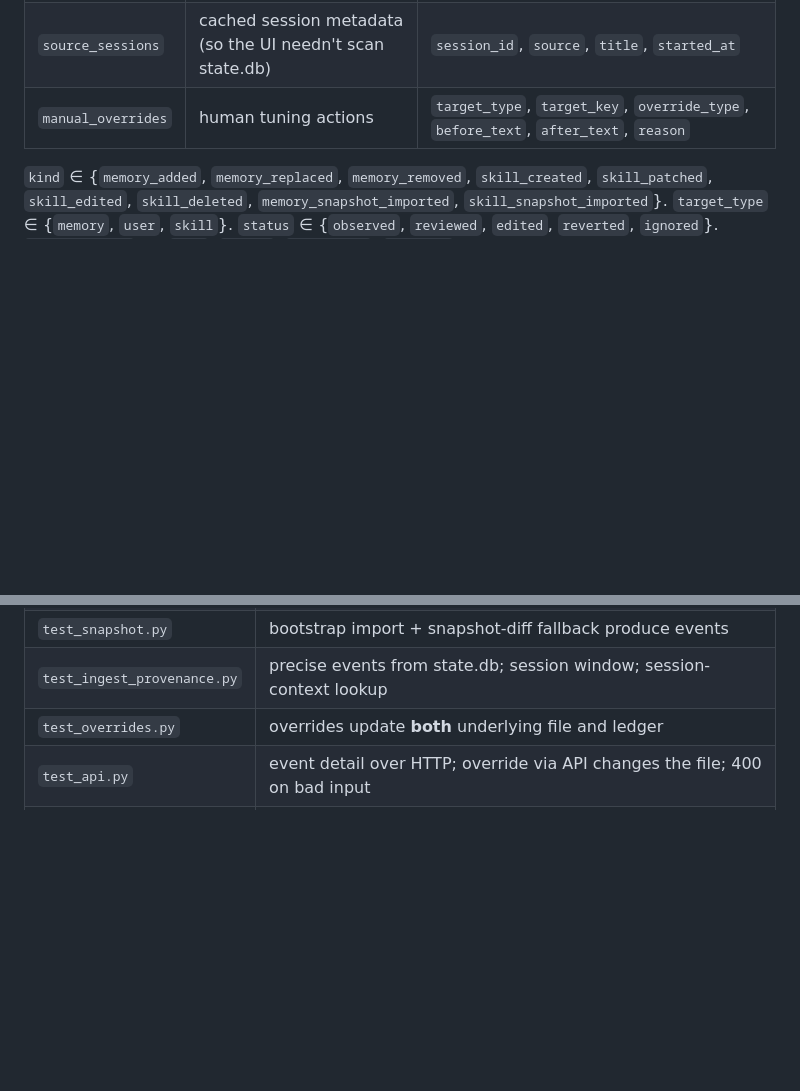
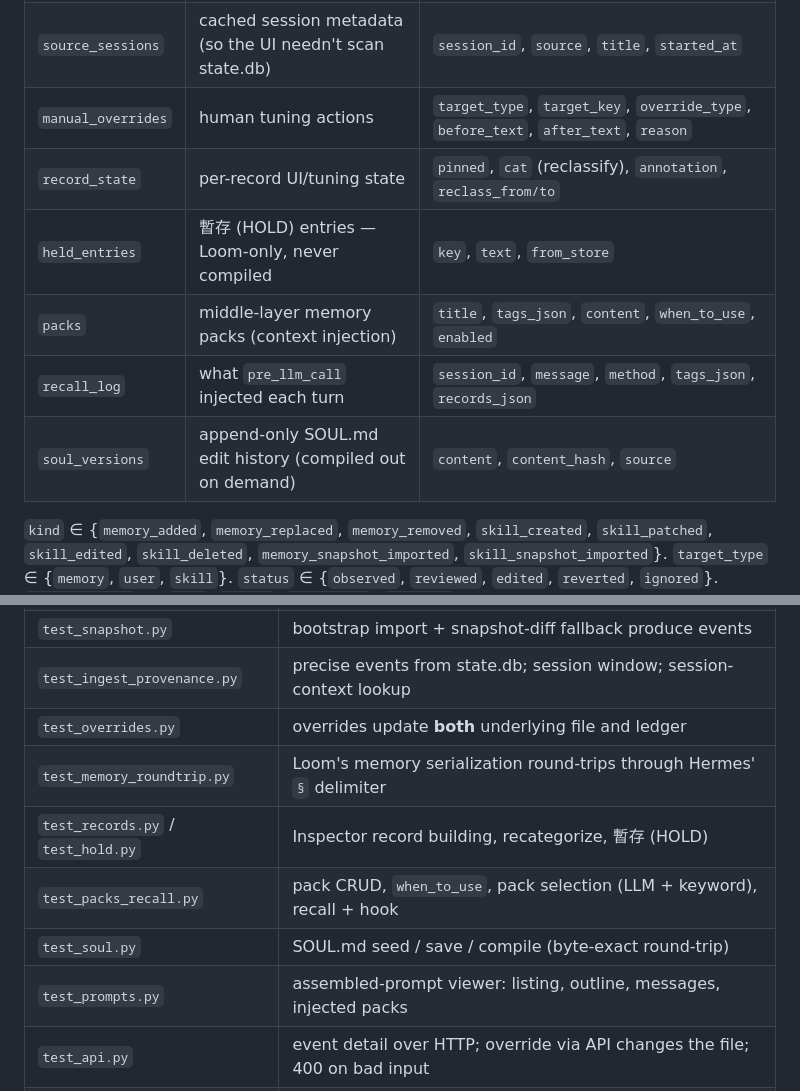
Before and after one commit to cjwind/hermes-loom, a Markdown page: README.md, 2 parts joined by grey strips. Drawn GitHub-style; blank space fills up the shorter version.

```diff
--- a/README.md
+++ b/README.md
@@ -188,6 +198,11 @@ Append-only. Event *facts* are never rewritten; only an event's lifecycle
 | `skill_snapshots` | point-in-time SKILL.md | `skill_name`, `file_path`, `content`, `content_hash` |
 | `source_sessions` | cached session metadata (so the UI needn't scan state.db) | `session_id`, `source`, `title`, `started_at` |
 | `manual_overrides` | human tuning actions | `target_type`, `target_key`, `override_type`, `before_text`, `after_text`, `reason` |
+| `record_state` | per-record UI/tuning state | `pinned`, `cat` (reclassify), `annotation`, `reclass_from/to` |
+| `held_entries` | 暫存 (HOLD) entries — Loom-only, never compiled | `key`, `text`, `from_store` |
+| `packs` | middle-layer memory packs (context injection) | `title`, `tags_json`, `content`, `when_to_use`, `enabled` |
+| `recall_log` | what `pre_llm_call` injected each turn | `session_id`, `message`, `method`, `tags_json`, `records_json` |
+| `soul_versions` | append-only SOUL.md edit history (compiled out on demand) | `content`, `content_hash`, `source` |
 
 `kind` ∈ {`memory_added`, `memory_replaced`, `memory_removed`, `skill_created`,
 `skill_patched`, `skill_edited`, `skill_deleted`, `memory_snapshot_imported`,
@@ -364,6 +420,11 @@ Coverage maps to the spec:
 | `test_snapshot.py` | bootstrap import + snapshot-diff fallback produce events |
 | `test_ingest_provenance.py` | precise events from state.db; session window; session-context lookup |
 | `test_overrides.py` | overrides update **both** underlying file and ledger |
+| `test_memory_roundtrip.py` | Loom's memory serialization round-trips through Hermes' `§` delimiter |
+| `test_records.py` / `test_hold.py` | Inspector record building, recategorize, 暫存 (HOLD) |
+| `test_packs_recall.py` | pack CRUD, `when_to_use`, pack selection (LLM + keyword), recall + hook |
+| `test_soul.py` | SOUL.md seed / save / compile (byte-exact round-trip) |
+| `test_prompts.py` | assembled-prompt viewer: listing, outline, messages, injected packs |
 | `test_api.py` | event detail over HTTP; override via API changes the file; 400 on bad input |
 | `test_plugin.py` | plugin registers against partial/empty/failing `ctx` without crashing |
 
```
Also changed, not shown: other parts of README.md (+78 -27 lines).
